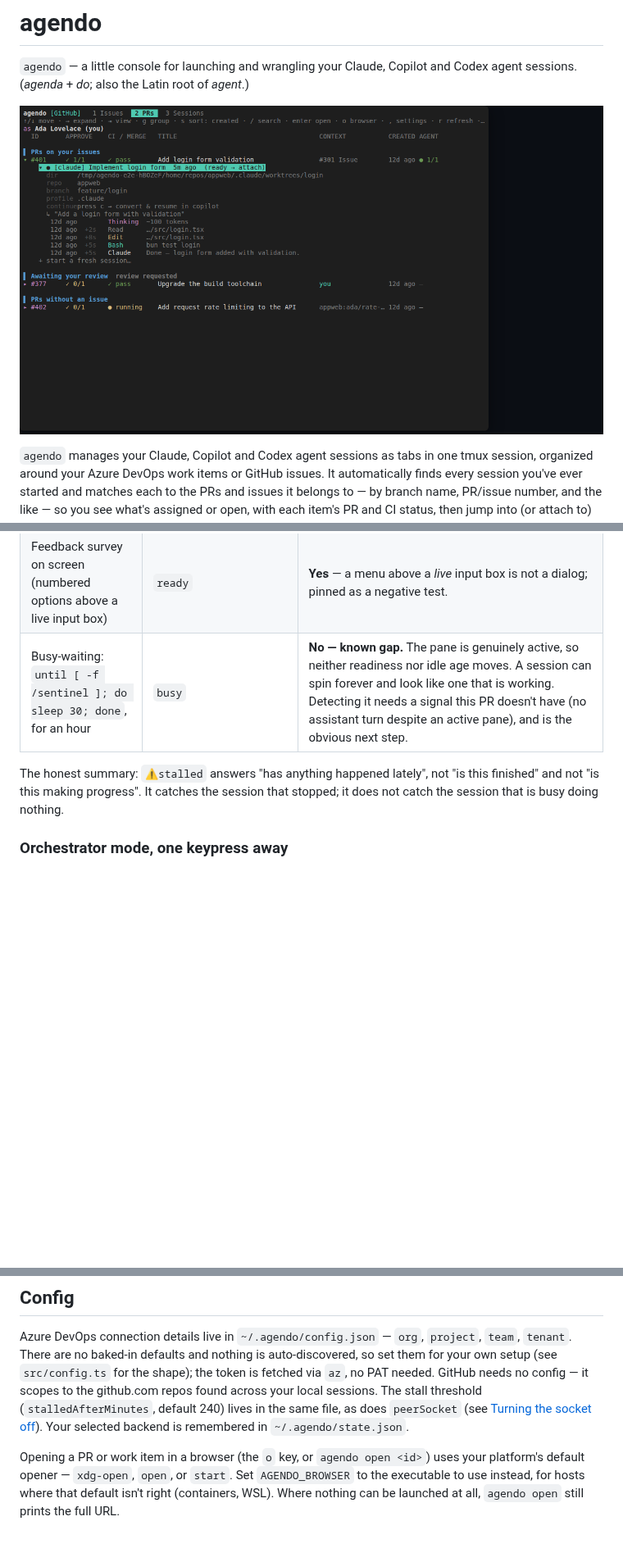
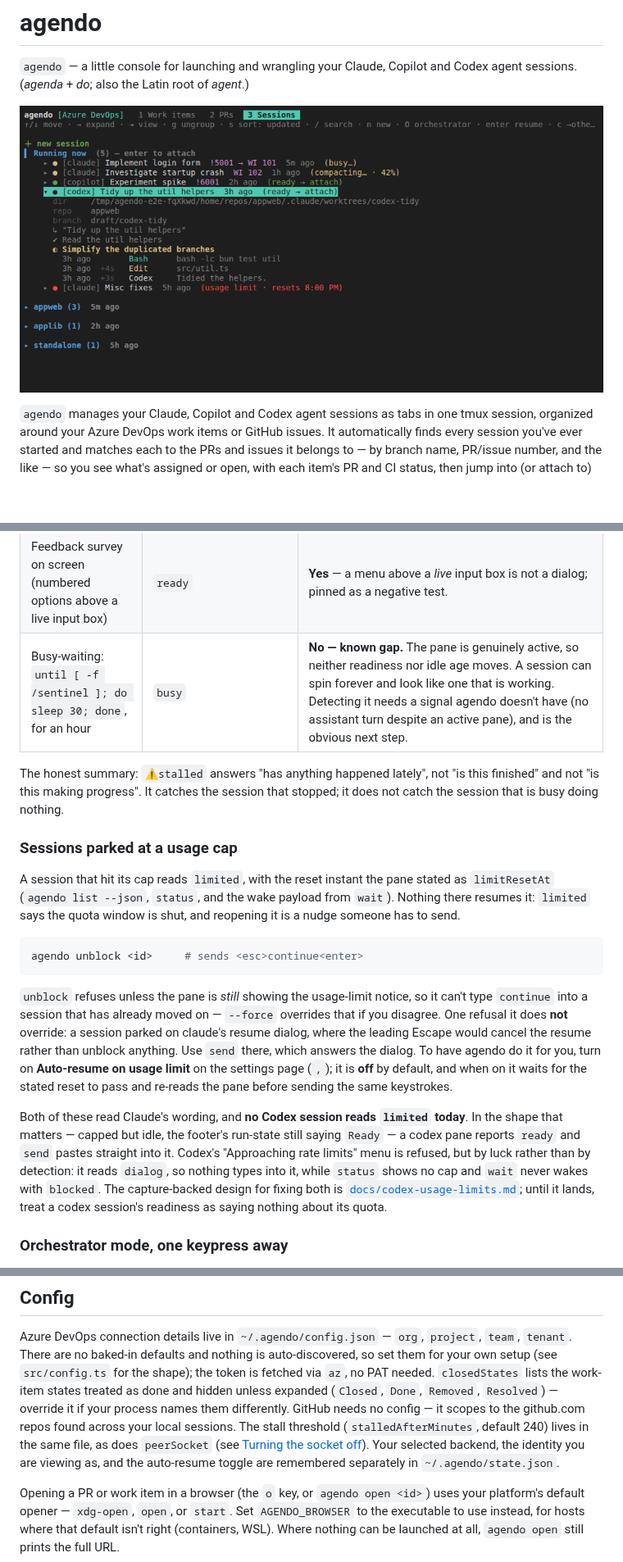
Before and after one commit to MiniGod/agendo, a Markdown page: README.md, 3 parts joined by grey strips. Shown at 82% size. Rendered like a GitHub page; pictures changed too: docs/screenshot.png; blank space fills up the shorter version.

````diff
--- a/README.md
+++ b/README.md
@@ -208,11 +241,41 @@ What that does and doesn't catch, from real sessions:
 | Parked on Claude's resume dialog | `ready` + `resumeDialog: true` | **Yes** — never `⚠stalled`; nothing has run yet, so the idle age is the previous run's. |
 | Main agent idle at its prompt, a subagent it spawned still running | `ready`, and never `⚠stalled` | **Yes** — and it is the case one flag could not describe: `send` reaches the prompt (it is genuinely accepting input) while `wait` holds until the subagent finishes, and the idle age never earns a ⚠ however long that takes. The count itself is on `wait --json` as `backgroundAgents`, not on the list row. |
 | Feedback survey on screen (numbered options above a live input box) | `ready` | **Yes** — a menu above a *live* input box is not a dialog; pinned as a negative test. |
-| Busy-waiting: `until [ -f /sentinel ]; do sleep 30; done`, for an hour | `busy` | **No — known gap.** The pane is genuinely active, so neither readiness nor idle age moves. A session can spin forever and look like one that is working. Detecting it needs a signal this PR doesn't have (no assistant turn despite an active pane), and is the obvious next step. |
+| Busy-waiting: `until [ -f /sentinel ]; do sleep 30; done`, for an hour | `busy` | **No — known gap.** The pane is genuinely active, so neither readiness nor idle age moves. A session can spin forever and look like one that is working. Detecting it needs a signal agendo doesn't have (no assistant turn despite an active pane), and is the obvious next step. |
 
 The honest summary: `⚠stalled` answers "has anything happened lately", not "is this
 finished" and not "is this making progress". It catches the session that stopped;
 it does not catch the session that is busy doing nothing.
+
+### Sessions parked at a usage cap
+
+A session that hit its cap reads `limited`, with the reset instant the pane
+stated as `limitResetAt` (`agendo list --json`, `status`, and the wake payload
+from `wait`). Nothing there resumes it: `limited` says the quota window is shut,
+and reopening it is a nudge someone has to send.
+
+```sh
+agendo unblock <id>     # sends <esc>continue<enter>
+```
+
+`unblock` refuses unless the pane is *still* showing the usage-limit notice, so
+it can't type `continue` into a session that has already moved on — `--force`
+overrides that if you disagree. One refusal it does **not** override: a session
+parked on claude's resume dialog, where the leading Escape would cancel the
+resume rather than unblock anything. Use `send` there, which answers the dialog.
+To have agendo do it for you, turn on
+**Auto-resume on usage limit** on the settings page (`,`); it is **off** by
+default, and when on it waits for the stated reset to pass and re-reads the pane
+before sending the same keystrokes.
+
+Both of these read Claude's wording, and **no Codex session reads `limited`
+today**. In the shape that matters — capped but idle, the footer's run-state
+still saying `Ready` — a codex pane reports `ready` and `send` pastes straight
+into it. Codex's "Approaching rate limits" menu is refused, but by luck rather
+than by detection: it reads `dialog`, so nothing types into it, while `status`
+shows no cap and `wait` never wakes with `blocked`. The capture-backed design for
+fixing both is [`docs/codex-usage-limits.md`](docs/codex-usage-limits.md); until
+it lands, treat a codex session's readiness as saying nothing about its quota.
 
 ### Orchestrator mode, one keypress away
 
@@ -288,11 +362,14 @@ currently running — exit it first.
 Azure DevOps connection details live in `~/.agendo/config.json` — `org`, `project`,
 `team`, `tenant`. There are no baked-in defaults and nothing is auto-discovered, so
 set them for your own setup (see `src/config.ts` for the shape); the token is fetched
-via `az`, no PAT needed. GitHub needs no config — it scopes to the github.com repos
-found across your local sessions. The stall threshold (`stalledAfterMinutes`, default
-240) lives in the same file, as does `peerSocket` (see
-[Turning the socket off](#turning-the-socket-off)). Your selected backend is remembered
-in `~/.agendo/state.json`.
+via `az`, no PAT needed. `closedStates` lists the work-item states treated as done and
+hidden unless expanded (`Closed`, `Done`, `Removed`, `Resolved`) — override it if your
+process names them differently. GitHub needs no config — it scopes to the github.com
+repos found across your local sessions. The stall threshold (`stalledAfterMinutes`,
+default 240) lives in the same file, as does `peerSocket` (see
+[Turning the socket off](#turning-the-socket-off)). Your selected backend, the identity
+you are viewing as, and the auto-resume toggle are remembered separately in
+`~/.agendo/state.json`.
 
 Opening a PR or work item in a browser (the `o` key, or `agendo open <id>`) uses your
 platform's default opener — `xdg-open`, `open`, or `start`. Set `AGENDO_BROWSER` to the
````
Also changed, not shown: other parts of README.md (+60 -3 lines).
